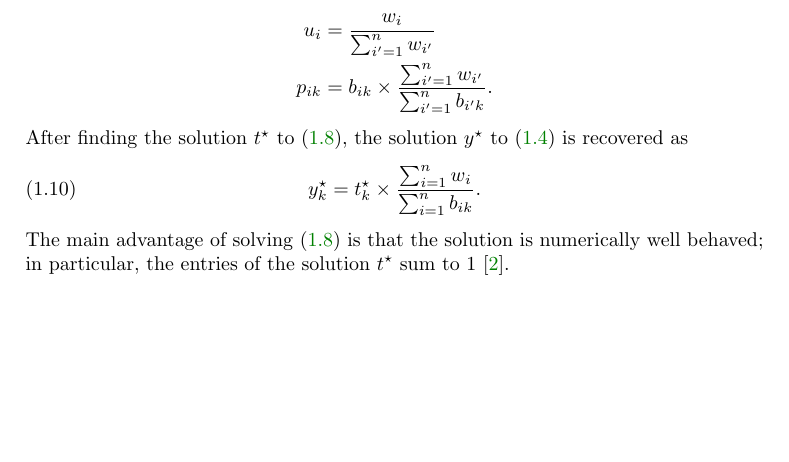
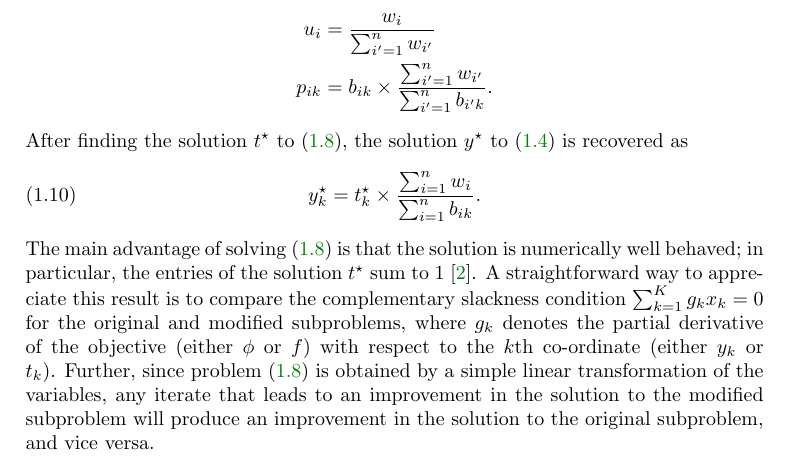
Before and after one commit to stephenslab/fastTopics, a LaTeX paper (misc/sketch/fast-topics.tex): part of page 2 of 2 before the commit and part of page 2 of 3 after it, cut so that both start at the same text, the shorter picture padded with empty space. Compiled offline with pdfLaTeX; a missing bibliography style is replaced by a similar one.

Commit message:
Added some notes to the Latex about the modified subproblem formulation.

```diff
--- a/misc/sketch/fast-topics.tex
+++ b/misc/sketch/fast-topics.tex
@@ -129,7 +129,17 @@ y_k^{\star} = t_k^{\star} \times
 \end{equation}
 The main advantage of solving \eqref{eq:subproblem-modified} is that
 the solution is numerically well behaved; in particular, the entries
-of the solution $t^{\star}$ sum to 1 \cite{kim-2019}.
+of the solution $t^{\star}$ sum to 1 \cite{kim-2019}. A
+straightforward way to appreciate this result is to compare the
+complementary slackness condition $\sum_{k=1}^K g_k x_k = 0$ for the
+original and modified subproblems, where $g_k$ denotes the partial
+derivative of the objective (either $\phi$ or $f$) with respect to the
+$k$th co-ordinate (either $y_k$ or $t_k$). Further, since problem
+\eqref{eq:subproblem-modified} is obtained by a simple linear
+transformation of the variables, any iterate that leads to an
+improvement in the solution to the modified subproblem will produce an
+improvement in the solution to the original subproblem, and vice
+versa.
 
 \bibliographystyle{siamplain}
 \bibliography{fast-topics}
```
Also changed, not shown: misc/sketch/fast-topics.pdf.
